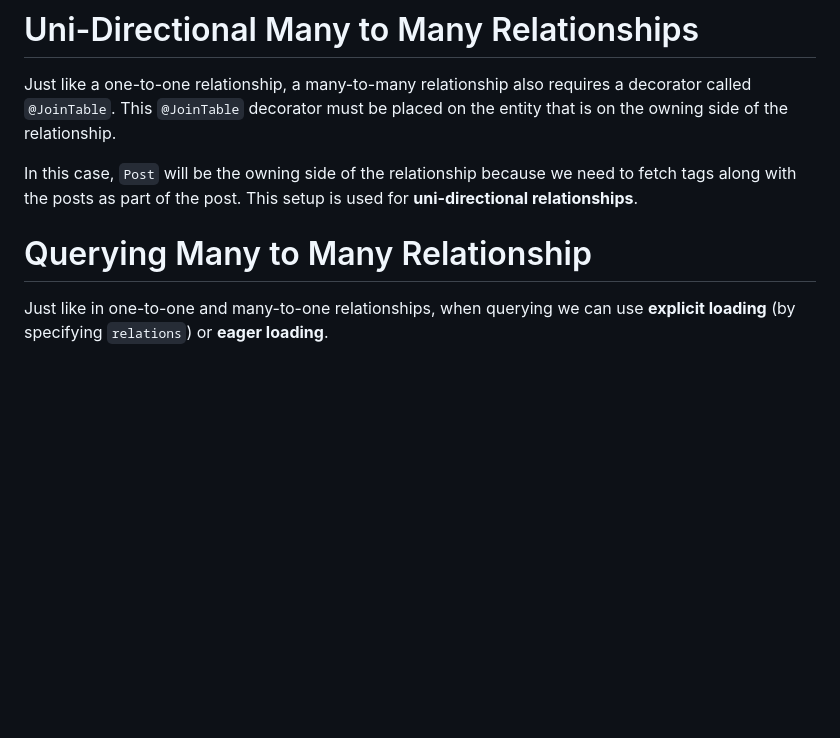
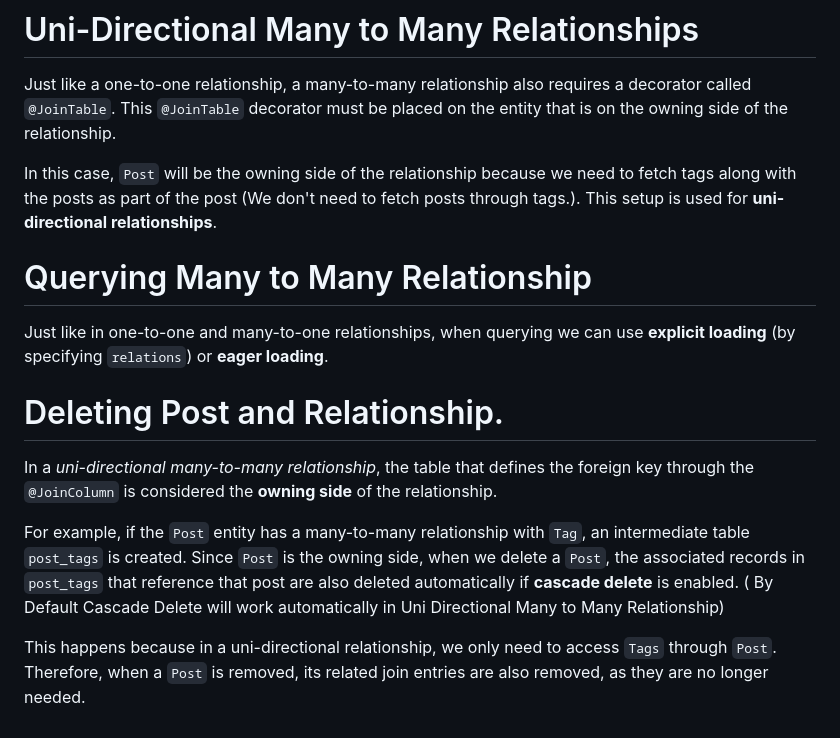
Before and after one commit to Ayeshan-Oshitha/Tutorial--Udemy--NestJs, a Markdown page: Docs/007-Database-Relations.md, the part around the change. Rendered like a GitHub page; blank space fills up the shorter version.

Commit message:
Section 07 ( Database Relations ) - Deleting Post and Relationship

```diff
--- a/Docs/007-Database-Relations.md
+++ b/Docs/007-Database-Relations.md
@@ -158,8 +158,16 @@ In _Many to Many relationship_, We can have _uni-directional relationship_ as we
 
 Just like a one-to-one relationship, a many-to-many relationship also requires a decorator called `@JoinTable`. This `@JoinTable` decorator must be placed on the entity that is on the owning side of the relationship.
 
-In this case, `Post` will be the owning side of the relationship because we need to fetch tags along with the posts as part of the post. This setup is used for **uni-directional relationships**.
+In this case, `Post` will be the owning side of the relationship because we need to fetch tags along with the posts as part of the post (We don't need to fetch posts through tags.). This setup is used for **uni-directional relationships**.
 
 # Querying Many to Many Relationship
 
 Just like in one-to-one and many-to-one relationships, when querying we can use **explicit loading** (by specifying `relations`) or **eager loading**.
+
+# Deleting Post and Relationship.
+
+In a _uni-directional many-to-many relationship_, the table that defines the foreign key through the `@JoinColumn` is considered the **owning side** of the relationship.
+
+For example, if the `Post` entity has a many-to-many relationship with `Tag`, an intermediate table `post_tags` is created. Since `Post` is the owning side, when we delete a `Post`, the associated records in `post_tags` that reference that post are also deleted automatically if **cascade delete** is enabled. ( By Default Cascade Delete will work automatically in Uni Directional Many to Many Relationship)
+
+This happens because in a uni-directional relationship, we only need to access `Tags` through `Post`. Therefore, when a `Post` is removed, its related join entries are also removed, as they are no longer needed.
```
